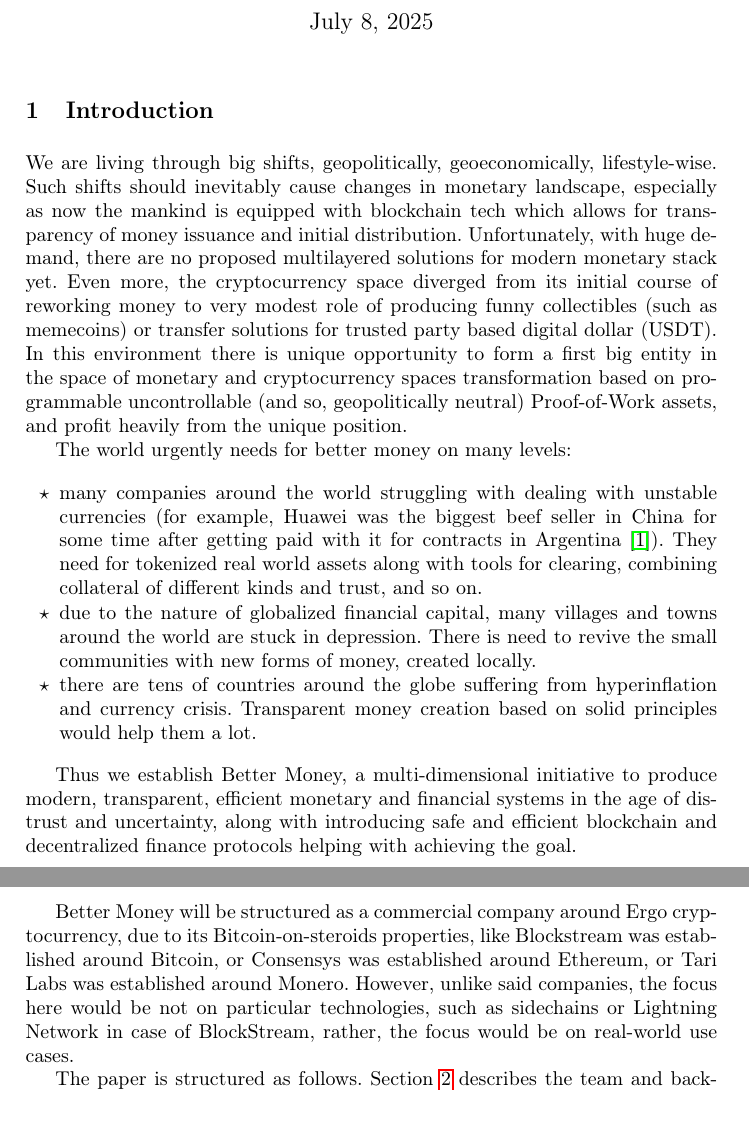
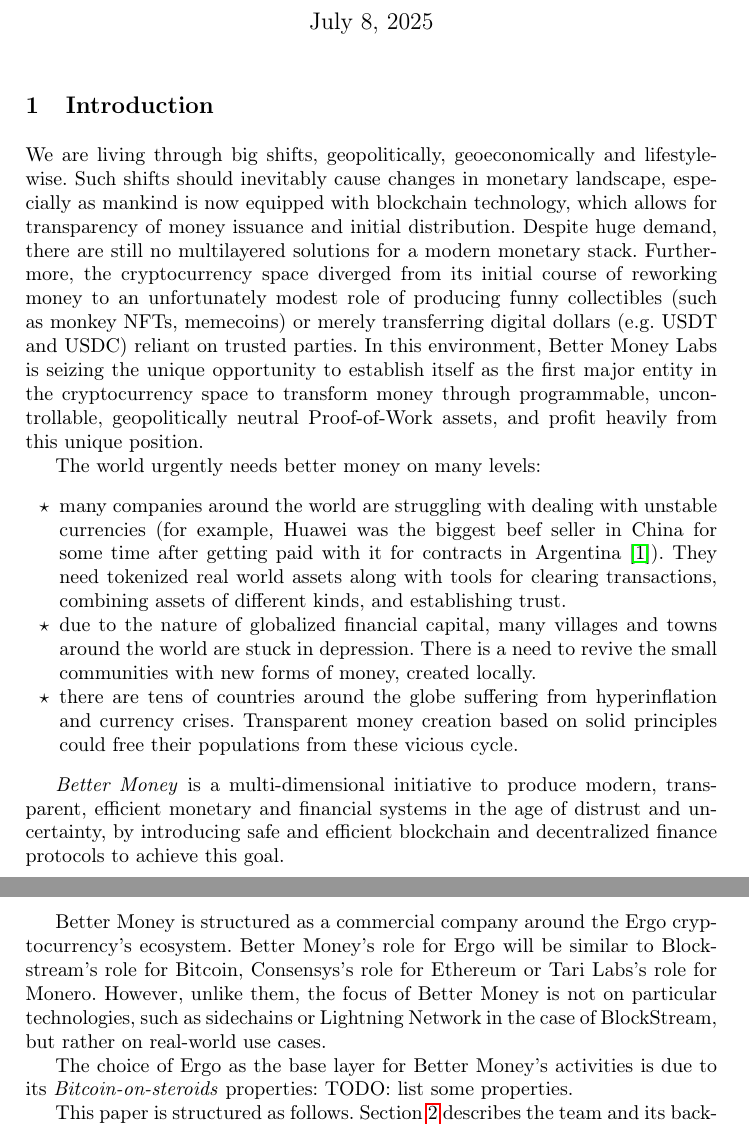
Before and after one commit to BetterMoneyLabs/whitepaper, a LaTeX thesis (better.tex): two parts of pages 1 and 2 of 5, joined at a grey line, cut so that both start at the same text. Compiled offline with pdfLaTeX.

Commit message:
Improve introduction

```diff
--- a/better.tex
+++ b/better.tex
@@ -73,25 +73,24 @@
 
 \section{Introduction}
 
-We are living through big shifts, geopolitically, geoeconomically, lifestyle-wise. Such shifts should inevitably cause changes in monetary landscape, especially as now the mankind is equipped with blockchain tech which allows for transparency of money issuance and initial distribution.
-Unfortunately, with huge demand, there are no proposed multilayered solutions for modern monetary stack yet. Even more, the cryptocurrency space diverged from its initial course of reworking money to very modest role of producing funny collectibles~(such as memecoins) or transfer solutions
- for trusted party based digital dollar~(USDT).
-In this environment there is unique opportunity to form a first big entity in the space of monetary and cryptocurrency spaces transformation based on programmable
-uncontrollable (and so, geopolitically neutral) Proof-of-Work assets, and profit heavily from the unique position.
+We are living through big shifts, geopolitically, geoeconomically and lifestyle-wise.
+Such shifts should inevitably cause changes in monetary landscape, especially as mankind is now equipped with blockchain technology, which allows for transparency of money issuance and initial distribution.
+Despite huge demand, there are still no multilayered solutions for a modern monetary stack. Furthermore, the cryptocurrency space diverged from its initial course of reworking money to an unfortunately modest role of producing funny collectibles~(such as monkey NFTs, memecoins) or merely transferring digital dollars~(e.g. USDT and USDC) reliant on trusted parties.
+In this environment, Better Money Labs is seizing the unique opportunity to establish itself as the first major entity in the cryptocurrency space to transform money through programmable, uncontrollable, geopolitically neutral Proof-of-Work assets, and profit heavily from this unique position.
 
-The world urgently needs for better money on many levels:
+The world urgently needs better money on many levels:
 \begin{itemize}
-  \item many companies around the world struggling with dealing with unstable currencies (for example, Huawei was the biggest beef seller in China for some time after getting paid with it for contracts in Argentina~\cite{huawei}). They need for tokenized real world assets along with tools for clearing, combining collateral of different kinds and trust, and so on.
-  \item due to the nature of globalized financial capital, many villages and towns around the world are stuck in depression. There is need to revive the small communities with new forms of money, created locally.
-  \item there are tens of countries around the globe suffering from hyperinflation and currency crisis. Transparent money creation based on solid principles would help them a lot.
+  \item many companies around the world are struggling with dealing with unstable currencies (for example, Huawei was the biggest beef seller in China for some time after getting paid with it for contracts in Argentina~\cite{huawei}). They need tokenized real world assets along with tools for clearing transactions, combining assets of different kinds, and establishing trust.
+  \item due to the nature of globalized financial capital, many villages and towns around the world are stuck in depression. There is a need to revive the small communities with new forms of money, created locally.
+  \item there are tens of countries around the globe suffering from hyperinflation and currency crises. Transparent money creation based on solid principles could free their populations from these vicious cycle.
 \end{itemize}
 
-Thus we establish Better Money, a multi-dimensional initiative to produce modern, transparent, efficient monetary and financial systems in the age of distrust and uncertainty, along with introducing safe and efficient blockchain and decentralized finance protocols helping with
-achieving the goal.
+\emph{Better Money} is a multi-dimensional initiative to produce modern, transparent, efficient monetary and financial systems in the age of distrust and uncertainty, by introducing safe and efficient blockchain and decentralized finance protocols to achieve this goal.
 
-Better Money will be structured as a commercial company around Ergo cryptocurrency, due to its Bitcoin-on-steroids properties,
-like Blockstream was established around Bitcoin, or Consensys was established around Ethereum, or Tari Labs was established around Monero. However, unlike said companies,
-the focus here would be not on particular technologies, such as sidechains or Lightning Network in case of BlockStream, rather,
-the focus would be on real-world use cases.
+Better Money is structured as a commercial company around the Ergo cryptocurrency's ecosystem. Better Money's role for Ergo will be similar to Blockstream's role for Bitcoin, Consensys's role for Ethereum or Tari Labs's role for Monero. However, unlike them,
+the focus of Better Money is not on particular technologies, such as sidechains or Lightning Network in the case of BlockStream, but rather on real-world use cases.
 
-The paper is structured as follows. Section~\ref{sec-team} describes the team and background. Section~\ref{sec-roadmap} is
+The choice of Ergo as the base layer for Better Money's activities is due to its \emph{Bitcoin-on-steroids} properties: TODO: list some properties.
+
+This paper is structured as follows. Section~\ref{sec-team} describes the team and its background. Section~\ref{sec-roadmap}
+outlines solutions for improving the cryptocurrency space and getting real-world adoption in regards to reworked and improved forms of money. Finally, Section~\ref{sec-join} informs how to join or partner with us.
```
Also changed, not shown: better.tex (3 more changed lines).
